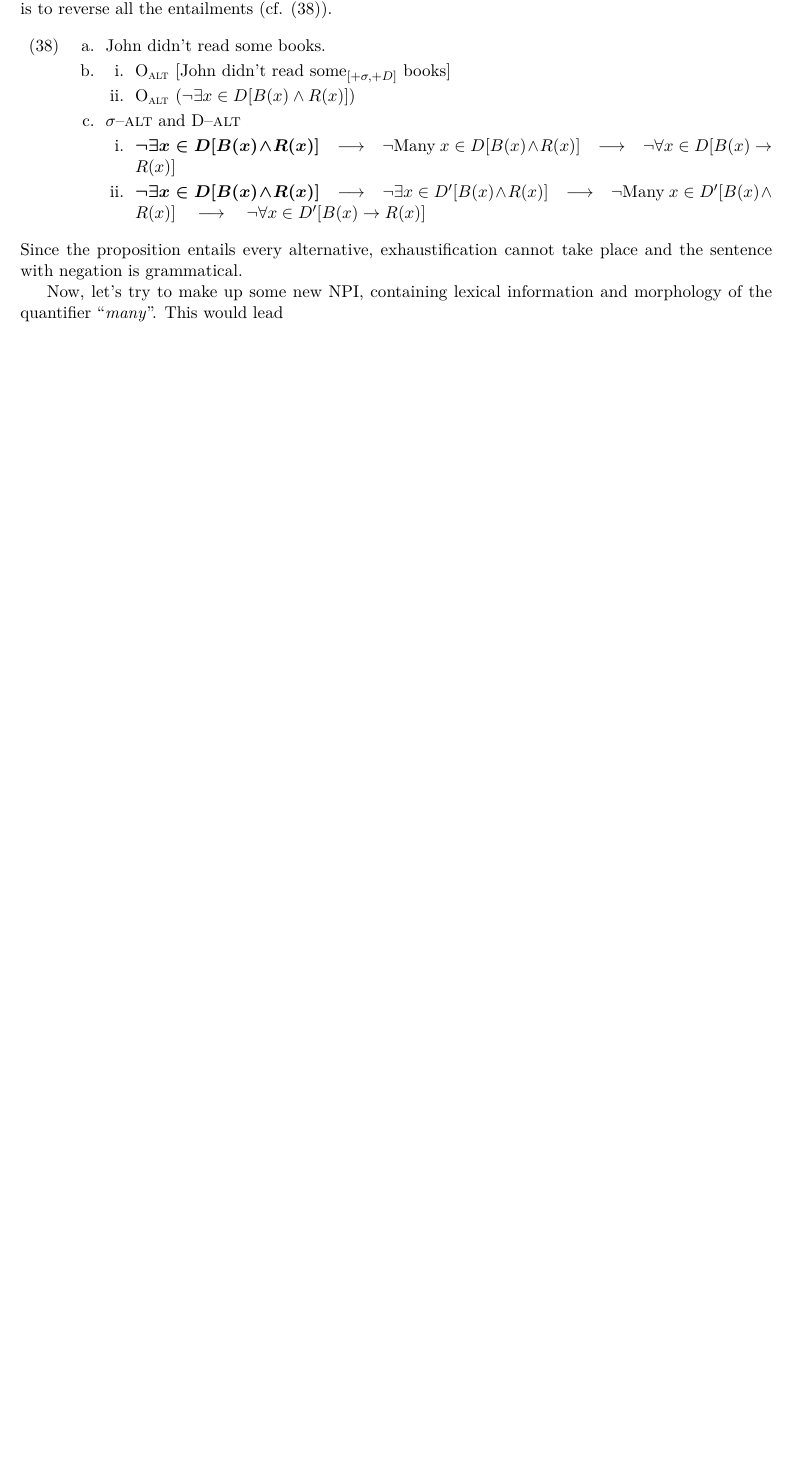
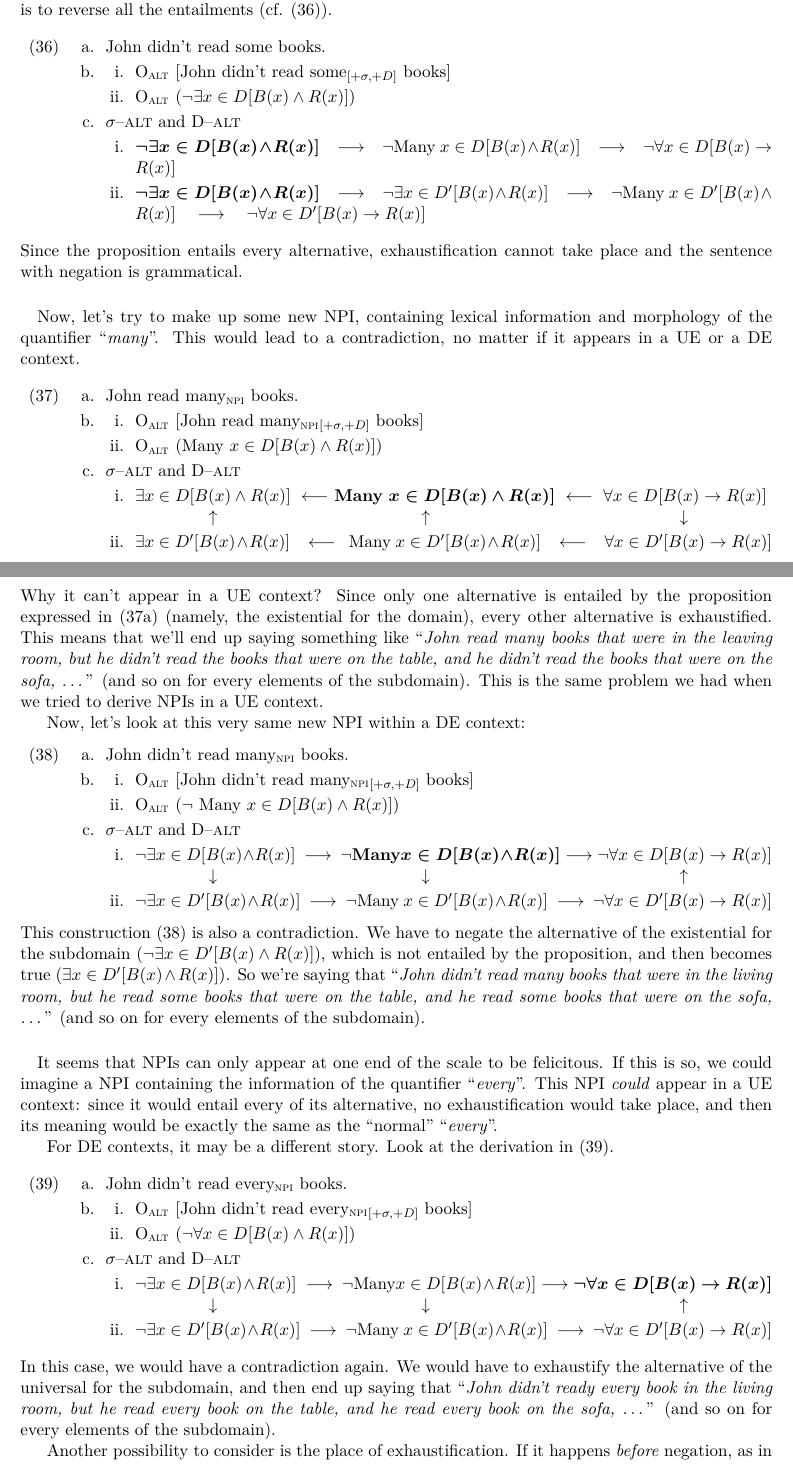
Before and after one commit to ltinsitu/latex_synsem, a LaTeX document (LaTeX files/Prés_Chierchia_0513.tex): part of page 10 of 15 before the commit and two parts of pages 9 and 10 of 16 after it, the two joined at a grey line, cut so that both start at the same text, the shorter picture padded with empty space. Compiled offline with pdfLaTeX.

Commit message:
Fin Lucas

```diff
--- a/LaTeX files/Prés_Chierchia_0513.tex
+++ b/LaTeX files/Prés_Chierchia_0513.tex
@@ -498,4 +467,64 @@ If you look at this same sentence under negation (DE context), you'll see that t
 %
 Since the proposition entails every alternative, exhaustification cannot take place and the sentence with negation is grammatical.
 
-Now, let's try to make up some new NPI, containing lexical information and morphology of the quantifier \enquote{\emph{many}}. This would lead
+\paragraph{}
+Now, let's try to make up some new NPI, containing lexical information and morphology of the quantifier \enquote{\emph{many}}. This would lead to a contradiction, no matter if it appears in a UE or a DE context.
+
+\exs{
+  \ex\label{readmany} John read many_{\textsc{npi}} books.
+  \ex
+    \begin{xlist}
+      \ex\label{readmanyo} O_{\textsc{alt}} [John read many_{\textsc{npi}}$_{[+\sigma,+D]}$ books]
+      \ex O_{\textsc{alt}} $($Many ${x \in D}[B(x) \wedge R(x)])$
+    \end{xlist}
+  \ex\label{readmanyalt} $\sigma$--\textsc{alt} and D--\textsc{alt}
+    \begin{xlist}
+      \ex $\exists{x \in D}[B(x) \wedge R(x)]~\longleftarrow~$\textbf{Many}$\boldsymbol{~{x \in D}[B(x) \wedge R(x)]}~\longleftarrow~\forall{x \in D}[B(x) \rightarrow R(x)]$\\
+      \indent~~~~~~~~~~~~~$\uparrow$~~~~~~~~~~~~~~~~~~~~~~~~~~~~~~~~~~~~$\uparrow$~~~~~~~~~~~~~~~~~~~~~~~~~~~~~~~~~~~~~~~~~~~~$\downarrow$
+      \ex $\exists{x \in D^{\prime}}[B(x) \wedge R(x)]~~~\longleftarrow~~~$Many$~{x \in D^{\prime}}[B(x) \wedge R(x)]~~~\longleftarrow~~~\forall{x \in D^{\prime}}[B(x) \rightarrow R(x)]$
+    \end{xlist}
+}
+%
+Why it can't appear in a UE context? Since only one alternative is entailed by the proposition expressed in \reff{readmany} (namely, the existential for the domain), every other alternative is exhaustified. This means that we'll end up saying something like \enquote{\emph{John read many books that were in the leaving room, but he didn't read the books that were on the table, and he didn't read the books that were on the sofa, \ldots{}}} (and so on for every elements of the subdomain). This is the same problem we had when we tried to derive NPIs in a UE context.
+
+Now, let's look at this very same new NPI within a DE context:
+\exs[\label{readmanyneg}]{
+  \ex John didn't read many_{\textsc{npi}} books.
+  \ex
+    \begin{xlist}
+      \ex\label{readmanyoneg} O_{\textsc{alt}} [John didn't read many_{\textsc{npi}}$_{[+\sigma,+D]}$ books]
+      \ex O_{\textsc{alt}} $(\neg$ Many ${x \in D}[B(x) \wedge R(x)])$
+    \end{xlist}
+  \ex\label{readmanyaltneg} $\sigma$--\textsc{alt} and D--\textsc{alt}
+    \begin{xlist}
+      \ex $\neg \exists{x \in D}[B(x) \wedge R(x)]~\longrightarrow~\neg $\textbf{Many}$\boldsymbol{{x\in D}[B(x) \wedge R(x)]}\longrightarrow\neg \forall{x \in D}[B(x) \rightarrow R(x)]$\\
+      \indent~~~~~~~~~~~~~$\downarrow$~~~~~~~~~~~~~~~~~~~~~~~~~~~~~~~~~~~~$\downarrow$~~~~~~~~~~~~~~~~~~~~~~~~~~~~~~~~~~~~~~~~~~~~$\uparrow$
+      \ex $\neg \exists{x \in D^{\prime}}[B(x) \wedge R(x)]~\longrightarrow~\neg $Many$~{x \in D^{\prime}}[B(x) \wedge R(x)]~\longrightarrow~\neg \forall{x \in D^{\prime}}[B(x) \rightarrow R(x)]$
+    \end{xlist}
+}
+%
+This construction \reff{readmanyneg} is also a contradiction. We have to negate the alternative of the existential for the subdomain ($\neg \exists{x \in D^{\prime}}[B(x) \wedge R(x)]$), which is not entailed by the proposition, and then becomes true ($\exists{x \in D^{\prime}}[B(x) \wedge R(x)]$). So we're saying that \enquote{\emph{John didn't read many books that were in the living room, but he read some books that were on the table, and he read some books that were on the sofa, \ldots{}}} (and so on for every elements of the subdomain).
+
+\paragraph{}
+It seems that NPIs can only appear at one end of the scale to be felicitous. If this is so, we could imagine a NPI containing the information of the quantifier \enquote{\emph{every}}. This NPI \emph{could} appear in a UE context: since it would entail every of its alternative, no exhaustification would take place, and then its meaning would be exactly the same as the \enquote{normal} \enquote{\emph{every}}.
+
+For DE contexts, it may be a different story. Look at the derivation in \reff{readeverynpineg}.
+
+\exs[\label{readeverynpineg}]{
+  \ex John didn't read every_{\textsc{npi}} books.
+  \ex
+    \begin{xlist}
+      \ex\label{readeverynpioneg} O_{\textsc{alt}} [John didn't read every_{\textsc{npi}}$_{[+\sigma,+D]}$ books]
+      \ex O_{\textsc{alt}} $(\neg \forall{x \in D}[B(x) \wedge R(x)])$
+    \end{xlist}
+  \ex\label{readeverynpialtneg} $\sigma$--\textsc{alt} and D--\textsc{alt}
+    \begin{xlist}
+      \ex $\neg \exists{x \in D}[B(x) \wedge R(x)]~\longrightarrow~\neg $Many${x\in D}[B(x) \wedge R(x)]\longrightarrow \boldsymbol{\neg \forall{x \in D}[B(x) \rightarrow R(x)]}$\\
+      \indent~~~~~~~~~~~~~$\downarrow$~~~~~~~~~~~~~~~~~~~~~~~~~~~~~~~~~~~~$\downarrow$~~~~~~~~~~~~~~~~~~~~~~~~~~~~~~~~~~~~~~~~~~~~$\uparrow$
+      \ex $\neg \exists{x \in D^{\prime}}[B(x) \wedge R(x)]~\longrightarrow~\neg $Many$~{x \in D^{\prime}}[B(x) \wedge R(x)]~\longrightarrow~\neg \forall{x \in D^{\prime}}[B(x) \rightarrow R(x)]$
+    \end{xlist}
+}
+%
+In this case, we would have a contradiction again. We would have to exhaustify the alternative of the universal for the subdomain, and then end up saying that \enquote{\emph{John didn't ready every book in the living room, but he read every book on the table, and he read every book on the sofa, \ldots{}}} (and so on for every elements of the subdomain).
+
+Another possibility to consider is the place of exhaustification. If it happens \emph{before} negation, as in \reff{everynpiplaceex}, maybe the contradictory effect would not be raised. This is indeed what happens, but as we've seen, \enquote{\emph{every}_{\textsc{npi}}} in a UE context is exactly the same as its non-NPI equivalent.
```
Also changed, not shown: LaTeX files/Prés_Chierchia_0513.tex (64 more changed lines). Lines whose indentation alone changed are shown as unchanged.
